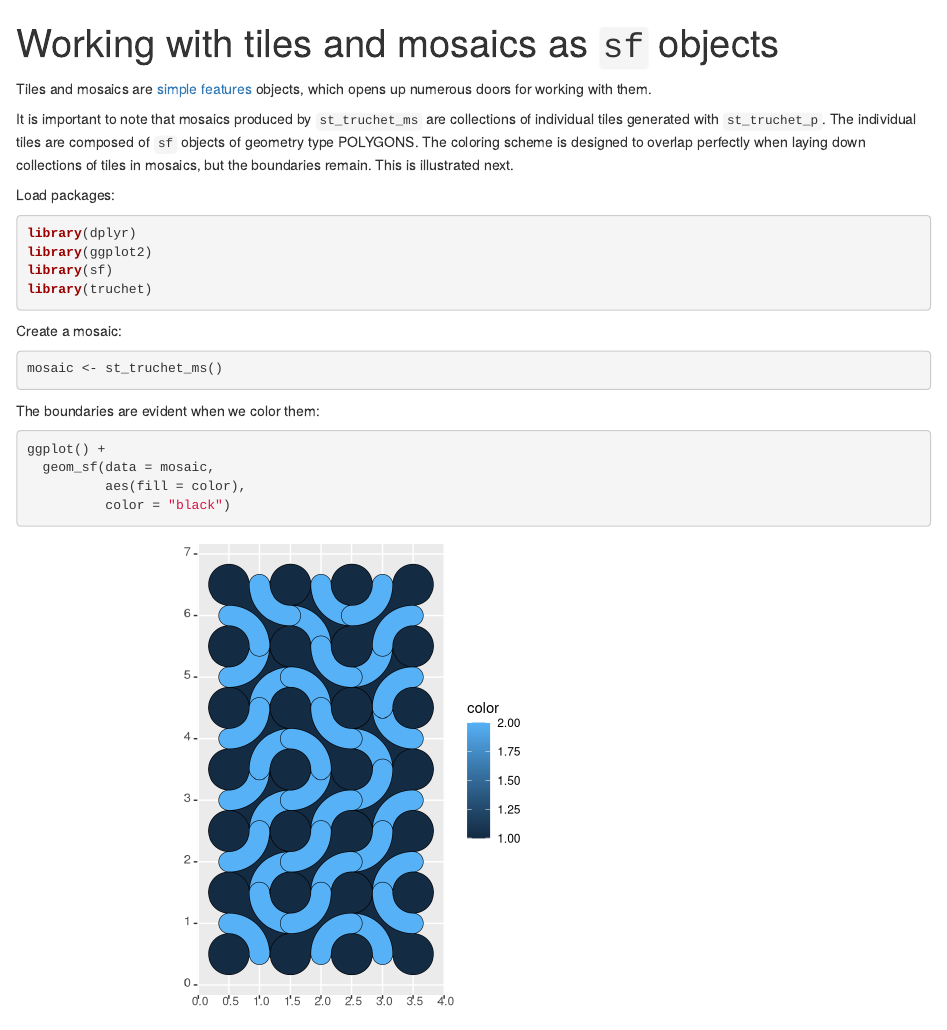
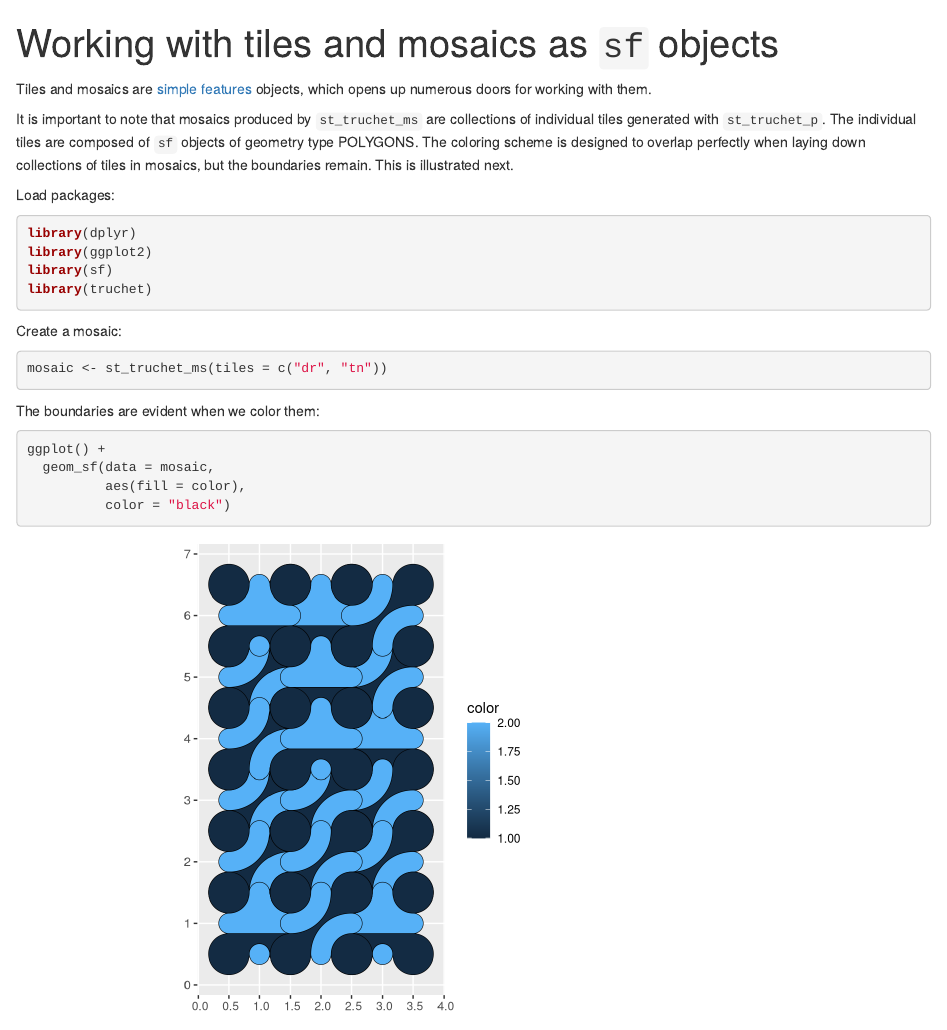
Before and after one commit to paezha/truchet, an R Markdown document (vignettes/articles/tiles-mosaics-as-sf.Rmd): the page in a window 1100 px wide, from its top. Rendered offline with R 4.5, knitr and Pandoc, with nearby package versions; code that draws random numbers runs with fixed seeds of ours.

Commit message:
Experimenting with the article, it has not been accepted by the github action to build pkgdown site

````diff
--- a/vignettes/articles/tiles-mosaics-as-sf.Rmd
+++ b/vignettes/articles/tiles-mosaics-as-sf.Rmd
@@ -23,7 +23,7 @@ library(truchet)
 
 Create a mosaic:
 ```{r}
-mosaic <- st_truchet_ms()
+mosaic <- st_truchet_ms(tiles = c("dr", "tn"))
 ```
 
 The boundaries are evident when we color them:
````
